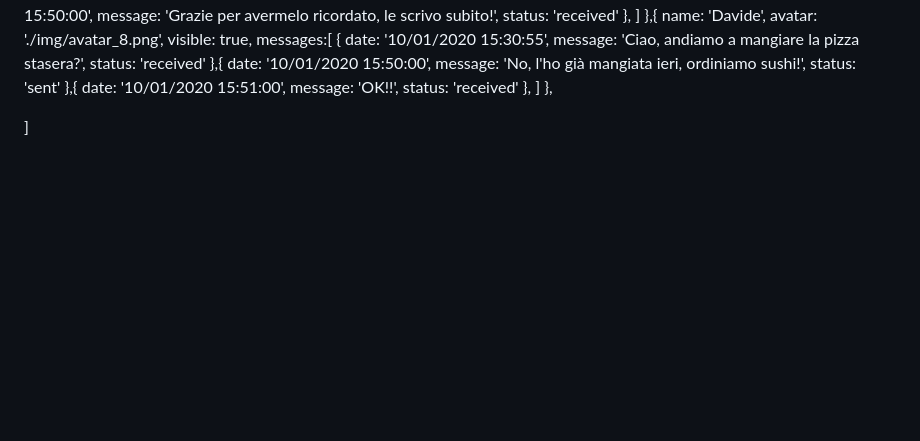
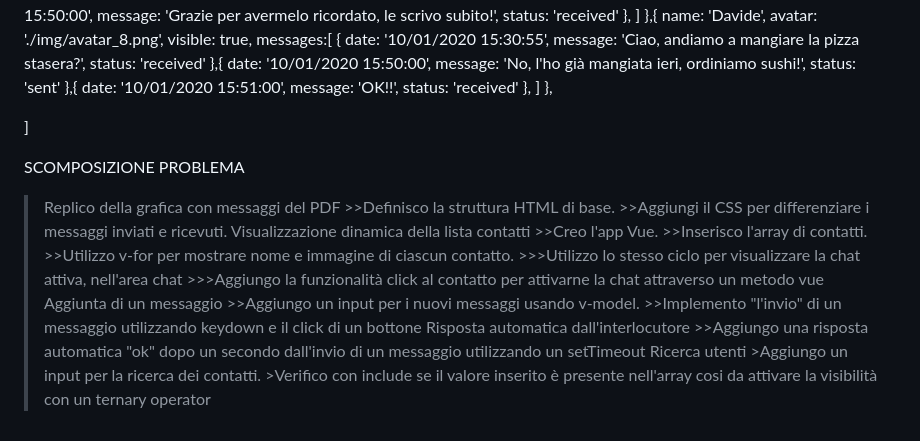
Before and after one commit to MattiaPiazzolla/vue-boolzapp, a Markdown page: README.md, the part around the change. Drawn GitHub-style; blank space fills up the shorter version.

Commit message:
[UPD] scomposed the problem in subproblems

```diff
--- a/README.md
+++ b/README.md
@@ -163,3 +163,23 @@ contacts: [
     },
 
 ]
+
+
+SCOMPOSIZIONE PROBLEMA
+>Replico della grafica con messaggi del PDF
+    >>Definisco la struttura HTML di base.
+    >>Aggiungi il CSS per differenziare i messaggi inviati e ricevuti.
+>Visualizzazione dinamica della lista contatti
+    >>Creo l'app Vue.
+    >>Inserisco l'array di contatti.
+    >>Utilizzo v-for per mostrare nome e immagine di ciascun contatto.
+        >>>Utilizzo lo stesso ciclo per visualizzare la chat attiva, nell'area chat
+        >>>Aggiungo la funzionalità click al contatto per attivarne la chat attraverso un metodo vue
+>Aggiunta di un messaggio
+    >>Aggiungo un input per i nuovi messaggi usando v-model.
+    >>Implemento "l'invio" di un messaggio utilizzando keydown e il click di un bottone
+>Risposta automatica dall'interlocutore
+    >>Aggiungo una risposta automatica "ok" dopo un secondo dall'invio di un messaggio utilizzando un setTimeout
+>Ricerca utenti
+    >Aggiungo un input per la ricerca dei contatti.
+    >Verifico con include se il valore inserito è presente nell'array cosi da attivare la visibilità con un ternary operator
```
